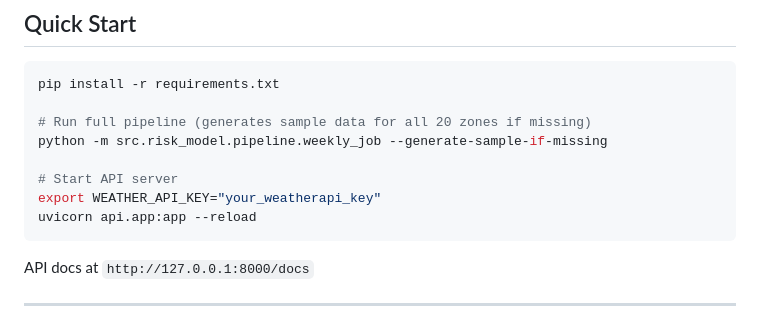
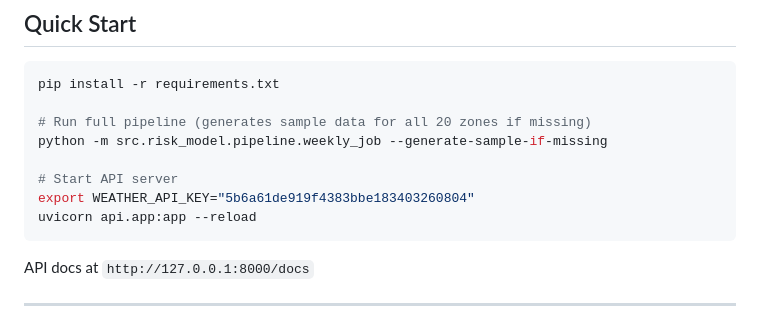
Before and after one commit to SHANip9/model-risk-prediction, a Markdown page: README.md, the part around the change. Rendered like a GitHub page.

Commit message:
Change WEATHER_API_KEY in README
Updated the WEATHER_API_KEY in the README file.

````diff
--- a/README.md
+++ b/README.md
@@ -143,7 +143,7 @@ pip install -r requirements.txt
 python -m src.risk_model.pipeline.weekly_job --generate-sample-if-missing
 
 # Start API server
-export WEATHER_API_KEY="your_weatherapi_key"
+export WEATHER_API_KEY="5b6a61de919f4383bbe183403260804"
 uvicorn api.app:app --reload
 ```
 
````
